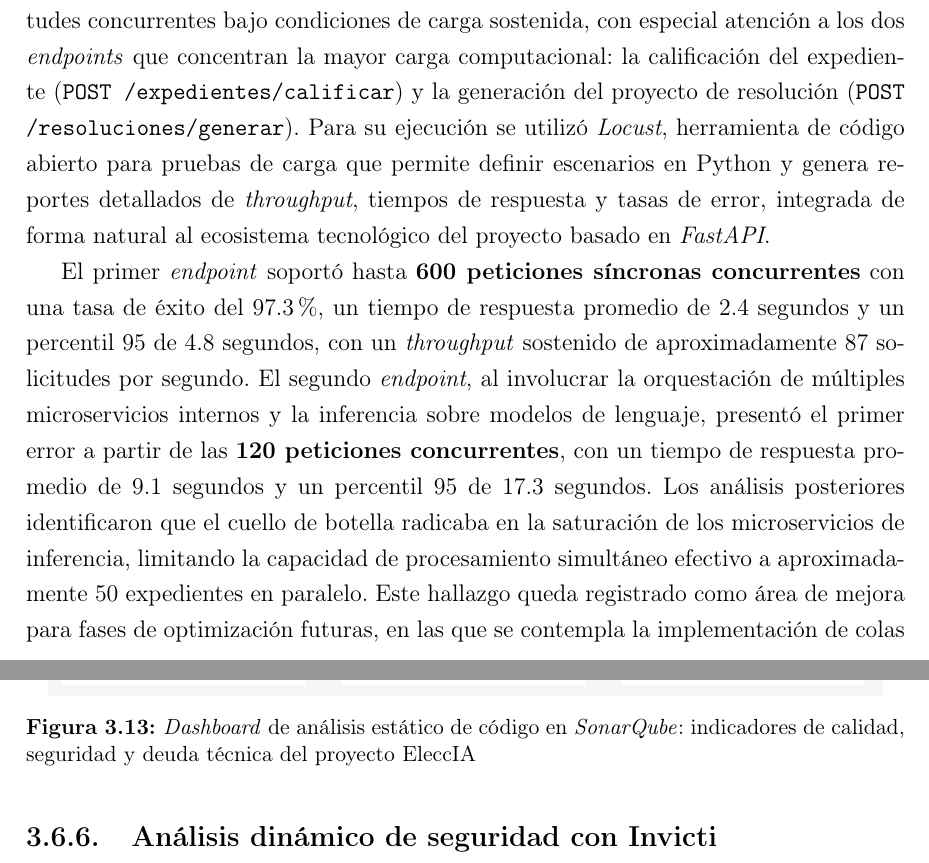
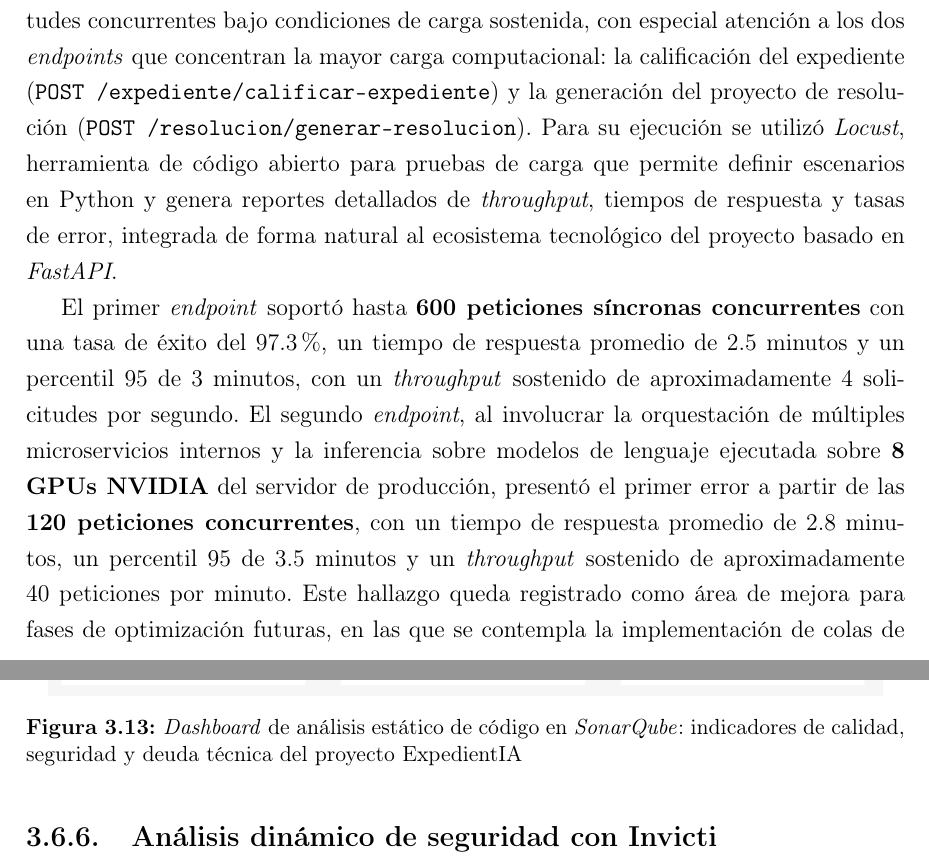
Before and after one commit to deglan-rivas/learning-latex, a LaTeX book (INFORME_TSP.tex): two parts of pages 53 and 55 of 58, joined at a grey line, cut so that both start at the same text. Compiled offline with pdfLaTeX.

Commit message:
fix: :bug: subsanar pequeños detalles de la sección 3.6 pruebas y validaciones

```diff
--- a/INFORME_TSP.tex
+++ b/INFORME_TSP.tex
@@ -1214,9 +1214,9 @@ La Figura~\ref{fig:pruebas-regresion-bitacora} presenta la bitácora de pruebas
 \subsection{Pruebas de rendimiento}
 \label{subsec:pruebas-rendimiento}
 
-Las pruebas de rendimiento evaluaron la capacidad del sistema para atender solicitudes concurrentes bajo condiciones de carga sostenida, con especial atención a los dos \textit{endpoints} que concentran la mayor carga computacional: la calificación del expediente (\texttt{POST /expedientes/calificar}) y la generación del proyecto de resolución (\texttt{POST /resoluciones/generar}). Para su ejecución se utilizó \textit{Locust}, herramienta de código abierto para pruebas de carga que permite definir escenarios en Python y genera reportes detallados de \textit{throughput}, tiempos de respuesta y tasas de error, integrada de forma natural al ecosistema tecnológico del proyecto basado en \textit{FastAPI}.
+Las pruebas de rendimiento evaluaron la capacidad del sistema para atender solicitudes concurrentes bajo condiciones de carga sostenida, con especial atención a los dos \textit{endpoints} que concentran la mayor carga computacional: la calificación del expediente (\texttt{POST /expediente/calificar-expediente}) y la generación del proyecto de resolución (\texttt{POST /resolucion/generar-resolucion}). Para su ejecución se utilizó \textit{Locust}, herramienta de código abierto para pruebas de carga que permite definir escenarios en Python y genera reportes detallados de \textit{throughput}, tiempos de respuesta y tasas de error, integrada de forma natural al ecosistema tecnológico del proyecto basado en \textit{FastAPI}.
 
-El primer \textit{endpoint} soportó hasta \textbf{600 peticiones síncronas concurrentes} con una tasa de éxito del 97.3\%, un tiempo de respuesta promedio de 2.4 segundos y un percentil 95 de 4.8 segundos, con un \textit{throughput} sostenido de aproximadamente 87 solicitudes por segundo. El segundo \textit{endpoint}, al involucrar la orquestación de múltiples microservicios internos y la inferencia sobre modelos de lenguaje, presentó el primer error a partir de las \textbf{120 peticiones concurrentes}, con un tiempo de respuesta promedio de 9.1 segundos y un percentil 95 de 17.3 segundos. Los análisis posteriores identificaron que el cuello de botella radicaba en la saturación de los microservicios de inferencia, limitando la capacidad de procesamiento simultáneo efectivo a aproximadamente 50 expedientes en paralelo. Este hallazgo queda registrado como área de mejora para fases de optimización futuras, en las que se contempla la implementación de colas de procesamiento asíncrono.
+El primer \textit{endpoint} soportó hasta \textbf{600 peticiones síncronas concurrentes} con una tasa de éxito del 97.3\%, un tiempo de respuesta promedio de 2.5 minutos y un percentil 95 de 3 minutos, con un \textit{throughput} sostenido de aproximadamente 4 solicitudes por segundo. El segundo \textit{endpoint}, al involucrar la orquestación de múltiples microservicios internos y la inferencia sobre modelos de lenguaje ejecutada sobre \textbf{8 GPUs NVIDIA} del servidor de producción, presentó el primer error a partir de las \textbf{120 peticiones concurrentes}, con un tiempo de respuesta promedio de 2.8 minutos, un percentil 95 de 3.5 minutos y un \textit{throughput} sostenido de aproximadamente 40 peticiones por minuto. Este hallazgo queda registrado como área de mejora para fases de optimización futuras, en las que se contempla la implementación de colas de procesamiento asíncrono.
 
 La Figura~\ref{fig:pruebas-rendimiento-reporte} muestra el reporte de \textit{Locust} con la distribución de tiempos de respuesta y la curva de errores para ambos \textit{endpoints}. El informe completo se incluye en los Anexos.
 
@@ -1240,7 +1240,7 @@ La Figura~\ref{fig:pruebas-sonarqube} muestra el \textit{dashboard} de \textit{S
 \begin{figure}[H]
     \centering
     \includegraphics[width=0.95\textwidth]{365_pruebas_estaticas.png}
-    \caption{\textit{Dashboard} de análisis estático de código en \textit{SonarQube}: indicadores de calidad, seguridad y deuda técnica del proyecto EleccIA}
+    \caption{\textit{Dashboard} de análisis estático de código en \textit{SonarQube}: indicadores de calidad, seguridad y deuda técnica del proyecto ExpedientIA}
     \label{fig:pruebas-sonarqube}
 \end{figure}
 
```
Also changed, not shown: INFORME_TSP.tex (2 more changed lines).
